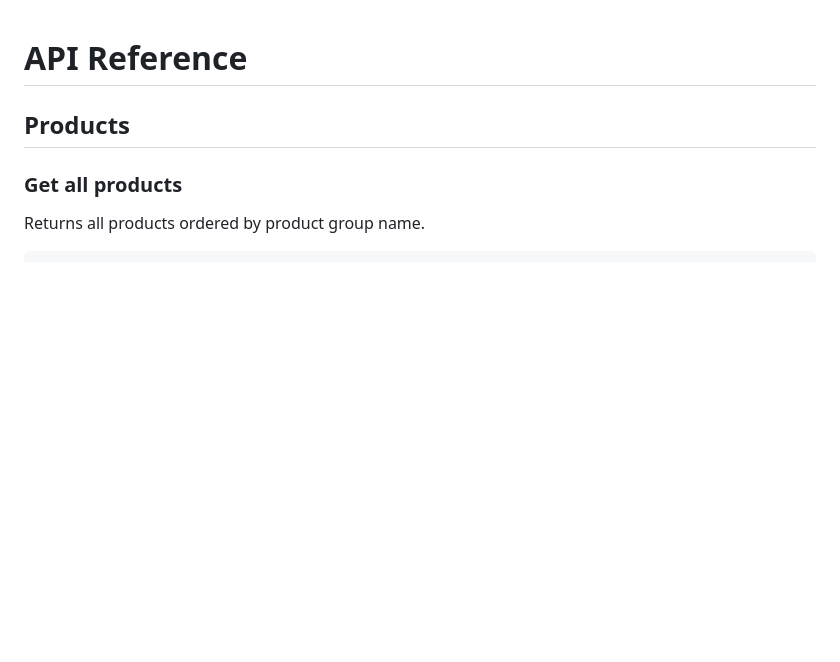
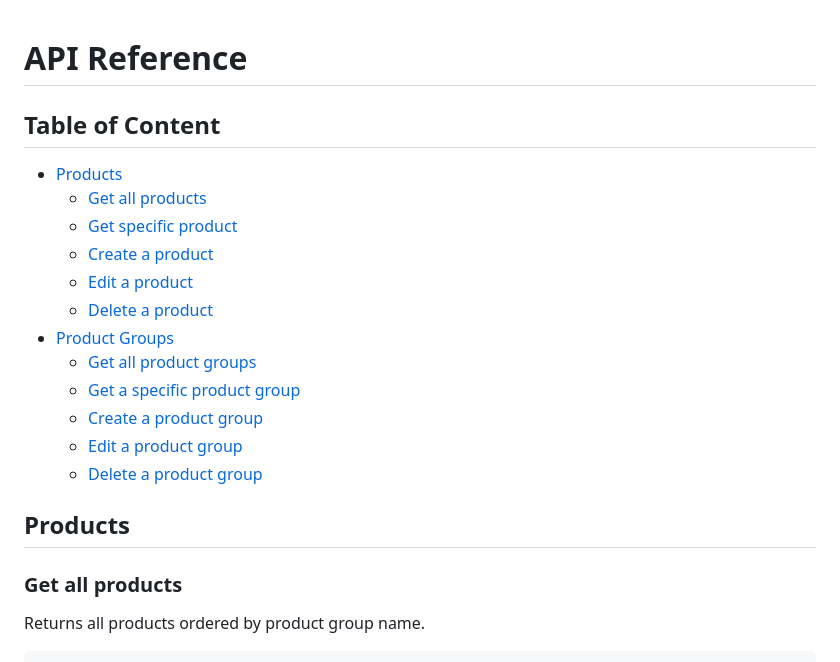
Before and after one commit to larsvantol/tally-backend, a Markdown page: API_REFERENCE.md, the part around the change. GitHub-like rendering; blank space fills up the shorter version.

```diff
--- a/API_REFERENCE.md
+++ b/API_REFERENCE.md
@@ -1,4 +1,20 @@
 # API Reference
+
+## Table of Content
+<!-- TOC start -->
+- [Products](#products)
+  * [Get all products](#get-all-products)
+  * [Get specific product](#get-specific-product)
+  * [Create a product](#create-a-product)
+  * [Edit a product](#edit-a-product)
+  * [Delete a product](#delete-a-product)
+- [Product Groups](#product-groups)
+  * [Get all product groups](#get-all-product-groups)
+  * [Get a specific product group](#get-a-specific-product-group)
+  * [Create a product group](#create-a-product-group)
+  * [Edit a product group](#edit-a-product-group)
+  * [Delete a product group](#delete-a-product-group)
+<!-- TOC end -->
 
 ## Products
 
```
